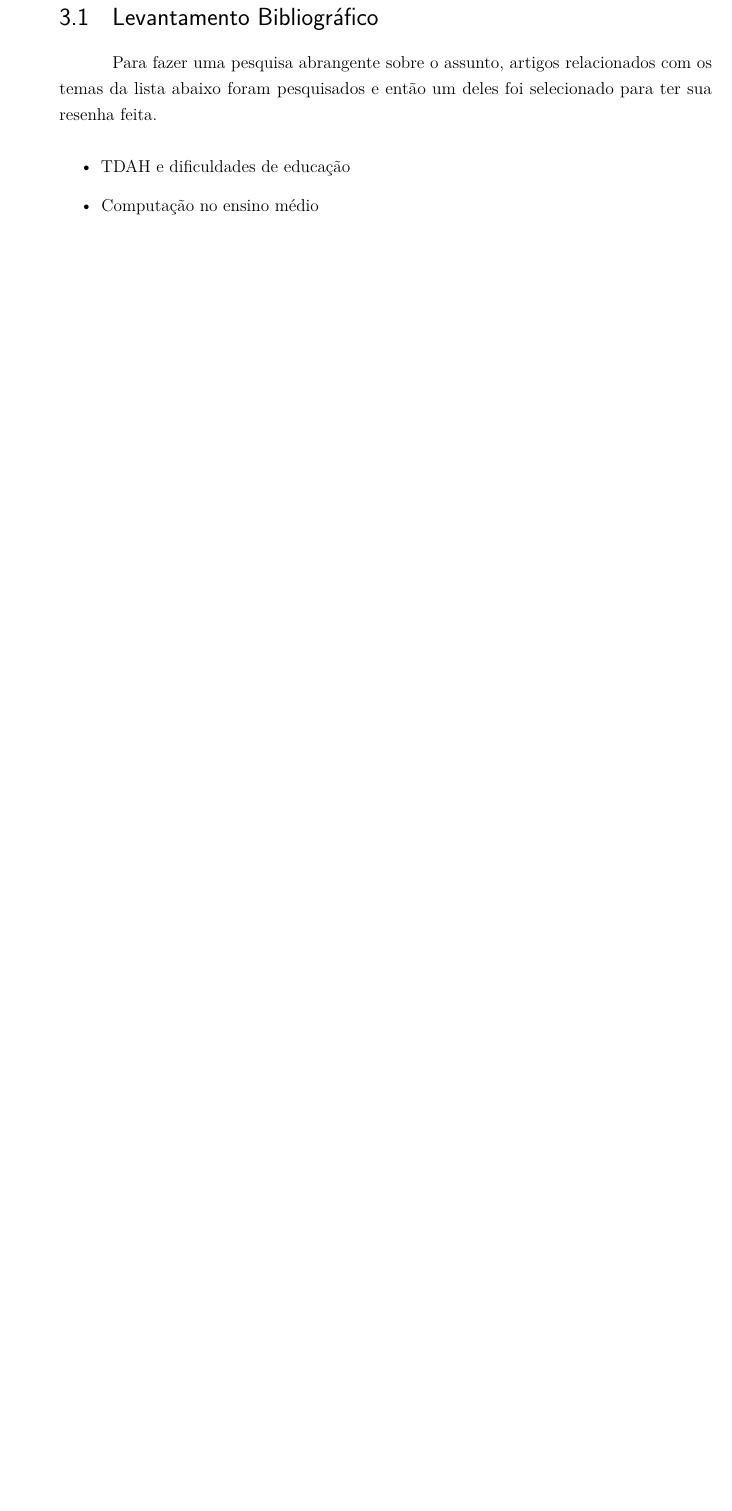
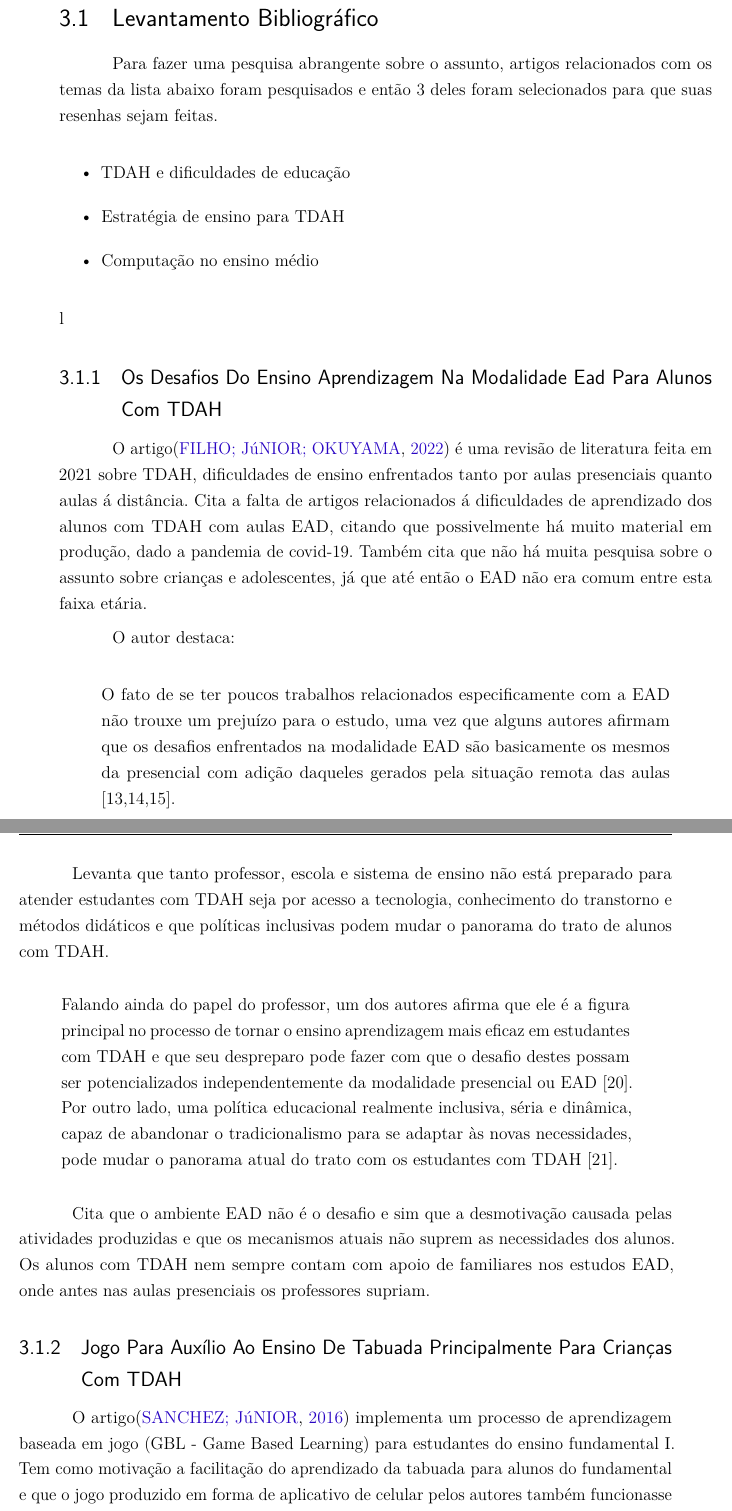
Before and after one commit to Feneco/Projeto-de-pesquisa, a LaTeX thesis (projeto.tex, which reads resenha_artigos.tex): part of page 15 of 24 before the commit and two parts of pages 15 and 16 of 26 after it, the two joined at a grey line, cut so that both start at the same text, the shorter picture padded with empty space. Compiled offline with pdfLaTeX.

Commit message:
Resenha de 2 artigos no referencial teórico

```diff
--- a/resenha_artigos.tex
+++ b/resenha_artigos.tex
@@ -2,14 +2,36 @@
 
 Foram pesquisados diversos artigos e trabalhos relacionados a TDAH, computação, ensino, e mistura dos três. Os mais relevantes foram escolhidos para as resenhas neste capítulo.
 
+
 \section{Levantamento Bibliográfico}
 
-Para fazer uma pesquisa abrangente sobre o assunto, artigos relacionados com os temas da lista abaixo foram pesquisados e então um deles foi selecionado para ter sua resenha feita.
+Para fazer uma pesquisa abrangente sobre o assunto, artigos relacionados com os temas da lista abaixo foram pesquisados e então 3 deles foram selecionados para que suas resenhas sejam feitas.
 
-% Todo: TDAH
-% Todo: Computação no ensino médio
-% Todo: Intervenção no ensino
 \begin{itemize}
     \item TDAH e dificuldades de educação
+	\item Estratégia de ensino para TDAH
     \item Computação no ensino médio
-	% \item Intervenção no ensino
+\end{itemize}l
+
+\subsection{Os Desafios Do Ensino Aprendizagem Na Modalidade Ead Para Alunos Com TDAH}
+
+O artigo\cite{okuyama} é uma revisão de literatura feita em 2021 sobre TDAH, dificuldades de ensino enfrentados tanto por aulas presenciais quanto aulas á distância. Cita a falta de artigos relacionados á dificuldades de aprendizado dos alunos com TDAH com aulas EAD, citando que possivelmente há muito material em produção, dado a pandemia de covid-19. Também cita que não há muita pesquisa sobre o assunto sobre crianças e adolescentes, já que até então o EAD não era comum entre esta faixa etária.
+
+O autor destaca:
+
+\begin{quote}
+O fato de se ter poucos trabalhos relacionados especificamente com a EAD não trouxe um prejuízo para o estudo, uma vez que alguns autores afirmam que os desafios enfrentados na modalidade EAD são basicamente os mesmos da presencial com adição daqueles gerados pela situação remota das aulas [13,14,15].
+\end{quote}
+
+Levanta que tanto professor, escola e sistema de ensino não está preparado para atender estudantes com TDAH seja por acesso a tecnologia, conhecimento do transtorno e métodos didáticos e que políticas inclusivas podem mudar o panorama do trato de alunos com TDAH.
+
+\begin{quote}
+Falando ainda do papel do professor, um dos autores afirma que ele é a figura principal no processo de tornar o ensino aprendizagem mais eficaz em estudantes com TDAH e que seu despreparo pode fazer com que o desafio destes possam ser potencializados independentemente da modalidade presencial ou EAD [20]. Por outro lado, uma política educacional realmente inclusiva, séria e dinâmica, capaz de abandonar o tradicionalismo para se adaptar às novas necessidades, pode mudar o panorama atual do trato com os estudantes com TDAH [21].
+\end{quote}
+
+Cita que o ambiente EAD não é o desafio e sim que a desmotivação causada pelas atividades produzidas e que os mecanismos atuais não suprem as necessidades dos alunos. Os alunos com TDAH nem sempre contam com apoio de familiares nos estudos EAD, onde antes nas aulas presenciais os professores supriam.
+
+
+\subsection{Jogo Para Auxílio Ao Ensino De Tabuada Principalmente Para Crianças Com TDAH}
+
+O artigo\cite{sanchez} implementa um processo de aprendizagem baseada em jogo (GBL - Game Based Learning) para estudantes do ensino fundamental I. Tem como motivação a facilitação do aprendizado da tabuada para alunos do fundamental e que o jogo produzido em forma de aplicativo de celular pelos autores também funcionasse com alunos não-portadores.
```
Also changed, not shown: bibliografia.bib (+7 -1 lines), resenha_artigos.tex (21 more changed lines).
